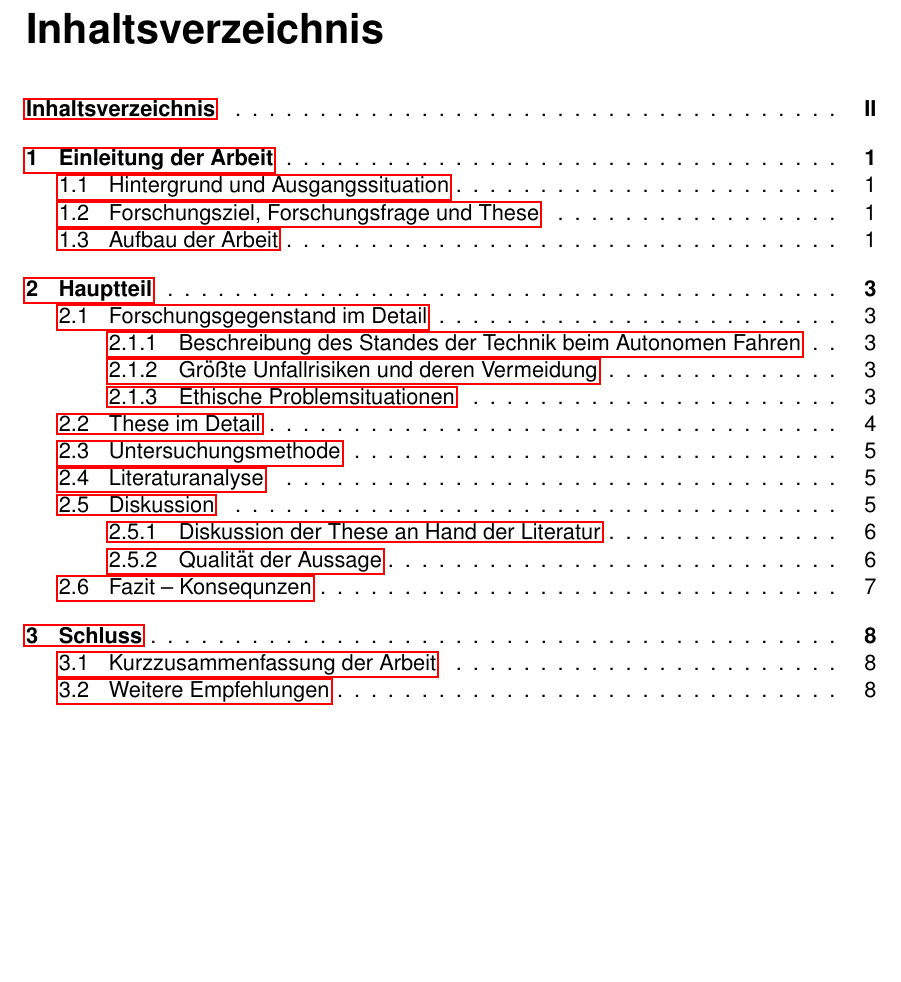
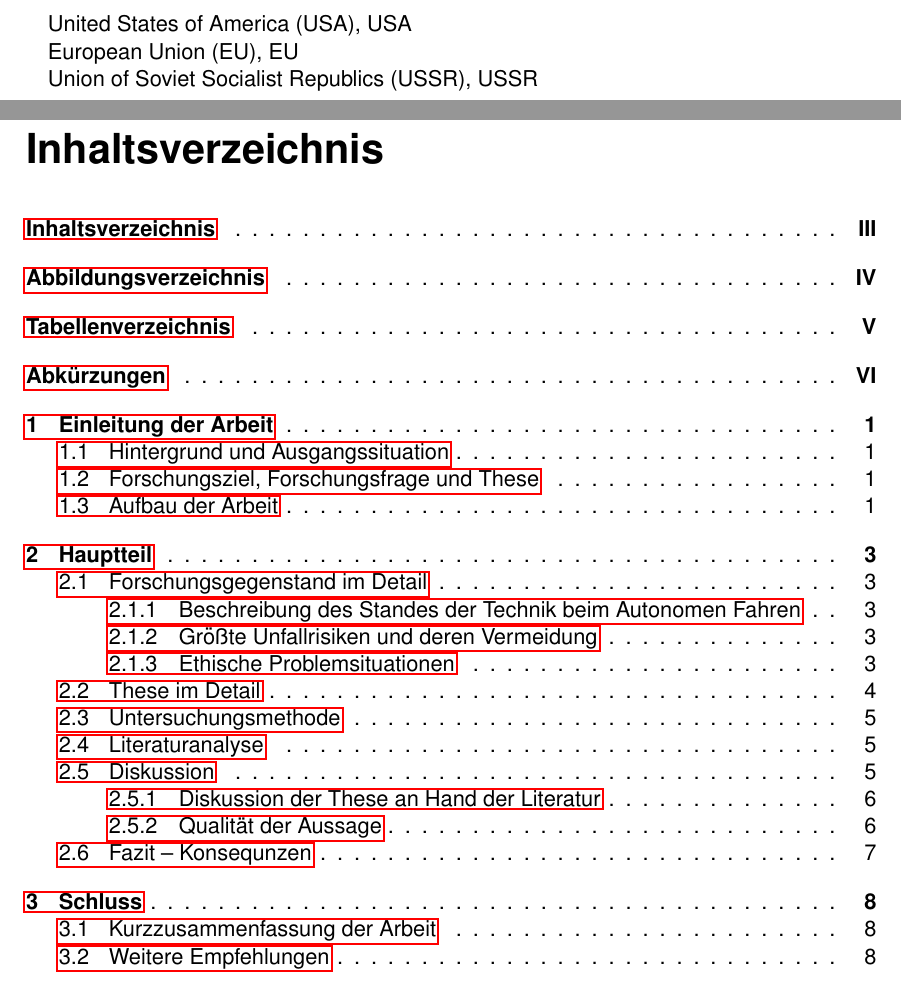
Before and after one commit to JulianTurner/fallstudie, a LaTeX book (template/document.tex, which reads template/acronyms.tex): part of page 2 of 13 before the commit and two parts of pages 2 and 3 of 15 after it, the two joined at a grey line, cut at the place of the change, the shorter picture padded with empty space. Compiled offline with pdfLaTeX.

Commit message:
added acronyms

```diff
--- /dev/null
+++ b/template/acronyms.tex
@@ -0,0 +1,5 @@
+\ac{usa}, \ac{usa}
+
+\ac{eu}, \ac{eu}
+
+\ac{ussr}, \ac{ussr}
--- a/template/document.tex
+++ b/template/document.tex
@@ -11,6 +11,21 @@
 %options for tables
 \input{listoftables.tex}
 
+\usepackage{acro}
+
+\DeclareAcronym{usa}{
+  short=USA,
+  long=United States of America,
+}
+\DeclareAcronym{eu}{
+  short=EU,
+  long=European Union,
+}
+\DeclareAcronym{ussr}{
+  short=USSR,
+  long=Union of Soviet Socialist Republics,
+}
+
 %renewcommand to apply the font
 \renewcommand\familydefault{\sfdefault}
 \setuptoc{toc}{totoc}
@@ -21,6 +36,7 @@
 \input{titlepage.tex}
 %inhaltsverzeichnis
 \input{inhaltsverzeichnis.tex}
+\input{acronyms.tex}
 
 %Inhaltsverzeichnis
 \tableofcontents
```
Also changed, not shown: template/out/document.pdf, template/document.tex (8 more changed lines).
